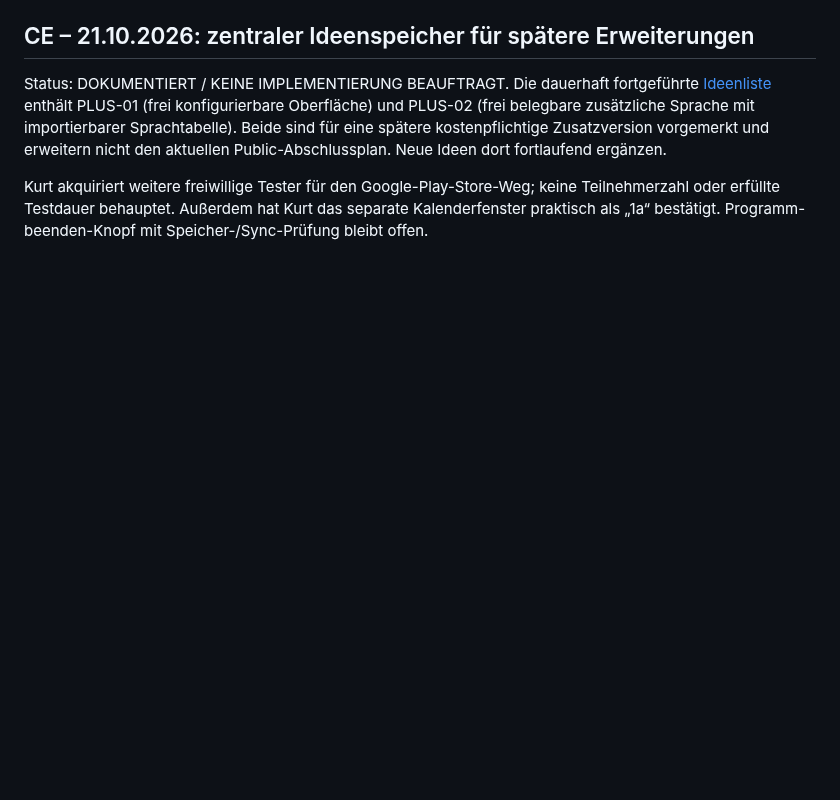
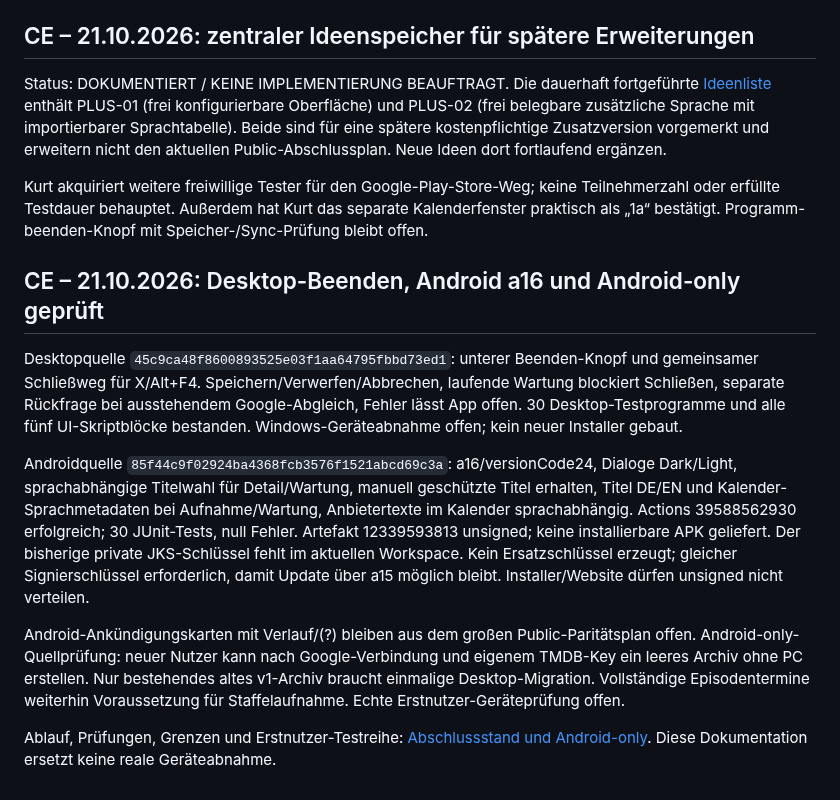
Before and after one commit to KurtV731/serkal_desktop, a Markdown page: 1 docs/schwarzes_brett.md, the part around the change. Rendered like a GitHub page; blank space fills up the shorter version.

Commit message:
docs: record desktop exit checks, Android a16 build and Android-only onboarding

```diff
--- a/1 docs/schwarzes_brett.md
+++ b/1 docs/schwarzes_brett.md
@@ -3112,3 +3112,14 @@ Quelle fertig: `9bbdcea208999fabaf0da1488ad5ac7243b83099` auf CE-Branch. Bei nor
 Status: DOKUMENTIERT / KEINE IMPLEMENTIERUNG BEAUFTRAGT. Die dauerhaft fortgeführte [Ideenliste](ideenliste.md) enthält PLUS-01 (frei konfigurierbare Oberfläche) und PLUS-02 (frei belegbare zusätzliche Sprache mit importierbarer Sprachtabelle). Beide sind für eine spätere kostenpflichtige Zusatzversion vorgemerkt und erweitern nicht den aktuellen Public-Abschlussplan. Neue Ideen dort fortlaufend ergänzen.
 
 Kurt akquiriert weitere freiwillige Tester für den Google-Play-Store-Weg; keine Teilnehmerzahl oder erfüllte Testdauer behauptet. Außerdem hat Kurt das separate Kalenderfenster praktisch als „1a“ bestätigt. Programm-beenden-Knopf mit Speicher-/Sync-Prüfung bleibt offen.
+
+
+## CE – 21.10.2026: Desktop-Beenden, Android a16 und Android-only geprüft
+
+Desktopquelle `45c9ca48f8600893525e03f1aa64795fbbd73ed1`: unterer Beenden-Knopf und gemeinsamer Schließweg für X/Alt+F4. Speichern/Verwerfen/Abbrechen, laufende Wartung blockiert Schließen, separate Rückfrage bei ausstehendem Google-Abgleich, Fehler lässt App offen. 30 Desktop-Testprogramme und alle fünf UI-Skriptblöcke bestanden. Windows-Geräteabnahme offen; kein neuer Installer gebaut.
+
+Androidquelle `85f44c9f02924ba4368fcb3576f1521abcd69c3a`: a16/versionCode24, Dialoge Dark/Light, sprachabhängige Titelwahl für Detail/Wartung, manuell geschützte Titel erhalten, Titel DE/EN und Kalender-Sprachmetadaten bei Aufnahme/Wartung, Anbietertexte im Kalender sprachabhängig. Actions 39588562930 erfolgreich; 30 JUnit-Tests, null Fehler. Artefakt 12339593813 unsigned; keine installierbare APK geliefert. Der bisherige private JKS-Schlüssel fehlt im aktuellen Workspace. Kein Ersatzschlüssel erzeugt; gleicher Signierschlüssel erforderlich, damit Update über a15 möglich bleibt. Installer/Website dürfen unsigned nicht verteilen.
+
+Android-Ankündigungskarten mit Verlauf/(?) bleiben aus dem großen Public-Paritätsplan offen. Android-only-Quellprüfung: neuer Nutzer kann nach Google-Verbindung und eigenem TMDB-Key ein leeres Archiv ohne PC erstellen. Nur bestehendes altes v1-Archiv braucht einmalige Desktop-Migration. Vollständige Episodentermine weiterhin Voraussetzung für Staffelaufnahme. Echte Erstnutzer-Geräteprüfung offen.
+
+Ablauf, Prüfungen, Grenzen und Erstnutzer-Testreihe: [Abschlussstand und Android-only](abschluss-2026-10-21.md). Diese Dokumentation ersetzt keine reale Geräteabnahme.
```
Also changed, not shown: 1 docs/abschluss-2026-10-21.md (added, +51 -0 lines).
